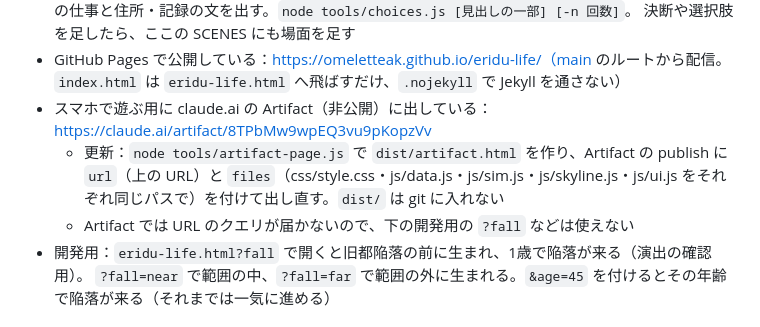
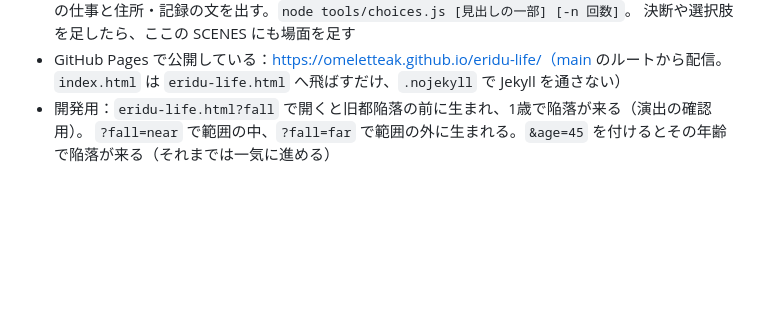
Before and after one commit to omeletteak/eridu-life, a Markdown page: CLAUDE.md, the part around the change. GitHub-like rendering; blank space fills up the shorter version.

Commit message:
CLAUDE.md から Artifact の記述を削除（GitHub Pages に一本化）
Co-Authored-By: Claude Opus 5.5 <noreply@anthropic.com>
Claude-Session: https://claude.ai/code/session_01AFF9U2EQK6JDFYg9YtekdZ

```diff
--- a/CLAUDE.md
+++ b/CLAUDE.md
@@ -22,10 +22,6 @@
   各選択肢を何千回か試して死亡率・状態値の変化・その後の仕事と住所・記録の文を出す。`node tools/choices.js [見出しの一部] [-n 回数]`。
   決断や選択肢を足したら、ここの SCENES にも場面を足す
 - GitHub Pages で公開している：https://omeletteak.github.io/eridu-life/（main のルートから配信。`index.html` は `eridu-life.html` へ飛ばすだけ、`.nojekyll` で Jekyll を通さない）
-- スマホで遊ぶ用に claude.ai の Artifact（非公開）に出している：https://claude.ai/artifact/8TPbMw9wpEQ3vu9pKopzVv
-  - 更新：`node tools/artifact-page.js` で `dist/artifact.html` を作り、Artifact の publish に `url`（上の URL）と
-    `files`（css/style.css・js/data.js・js/sim.js・js/skyline.js・js/ui.js をそれぞれ同じパスで）を付けて出し直す。`dist/` は git に入れない
-  - Artifact では URL のクエリが届かないので、下の開発用の `?fall` などは使えない
 - 開発用：`eridu-life.html?fall` で開くと旧都陥落の前に生まれ、1歳で陥落が来る（演出の確認用）。
   `?fall=near` で範囲の中、`?fall=far` で範囲の外に生まれる。`&age=45` を付けるとその年齢で陥落が来る（それまでは一気に進める）
 
```
